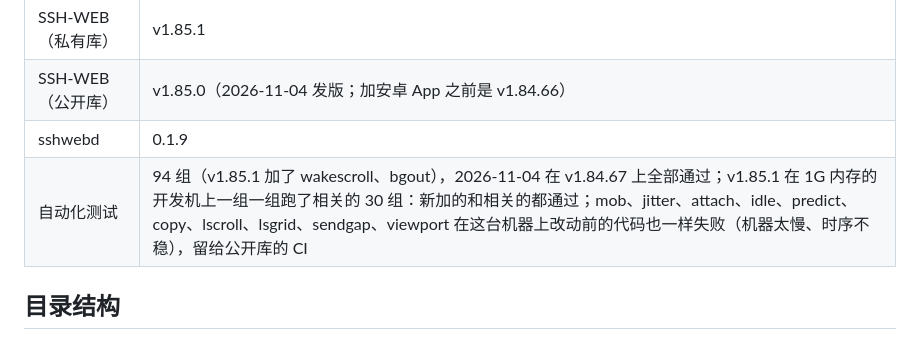
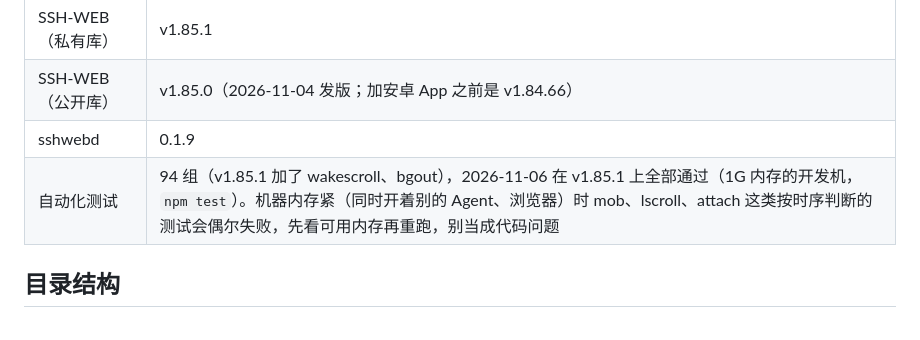
Before and after one commit to yougelabview66/SSH-WEB-Public, a Markdown page: AGENTS.md, the part around the change. GitHub-like rendering.

Commit message:
AGENTS.md 更正测试情况：v1.85.1 全套 94 组在开发机上全部通过，之前说的 10 组失败是当时内存太紧，不是代码问题

```diff
--- a/AGENTS.md
+++ b/AGENTS.md
@@ -24,7 +24,7 @@ SSH-WEB 是浏览器里的 SSH 终端（Node.js 服务端 + 网页），重点
 | SSH-WEB（私有库） | v1.85.1 |
 | SSH-WEB（公开库） | v1.85.0（2026-11-04 发版；加安卓 App 之前是 v1.84.66） |
 | sshwebd | 0.1.9 |
-| 自动化测试 | 94 组（v1.85.1 加了 wakescroll、bgout），2026-11-04 在 v1.84.67 上全部通过；v1.85.1 在 1G 内存的开发机上一组一组跑了相关的 30 组：新加的和相关的都通过；mob、jitter、attach、idle、predict、copy、lscroll、lsgrid、sendgap、viewport 在这台机器上改动前的代码也一样失败（机器太慢、时序不稳），留给公开库的 CI |
+| 自动化测试 | 94 组（v1.85.1 加了 wakescroll、bgout），2026-11-06 在 v1.85.1 上全部通过（1G 内存的开发机，`npm test`）。机器内存紧（同时开着别的 Agent、浏览器）时 mob、lscroll、attach 这类按时序判断的测试会偶尔失败，先看可用内存再重跑，别当成代码问题 |
 
 ## 目录结构
 
```
